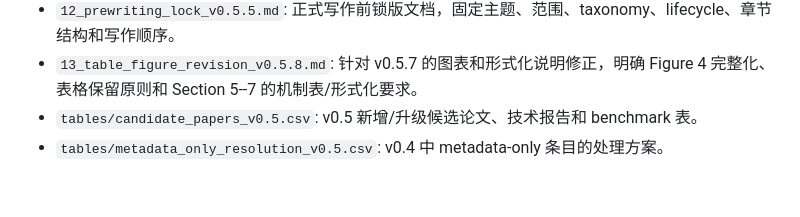
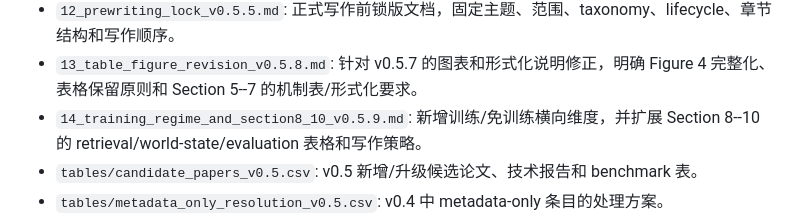
Before and after one commit to Anachronism-N/video-mem-survey, a Markdown page: INDEX.md, the part around the change. Rendered like a GitHub page; blank space fills up the shorter version.

Commit message:
Update index with v0.5.9 training regime note

```diff
--- a/INDEX.md
+++ b/INDEX.md
@@ -14,6 +14,7 @@
 - `11_lifecycle_refinement_v0.5.4.md`: 将 lifecycle 重构为 Register/Maintain/Access/Apply/Revise/Validate，解决 Write/Preserve 重叠和叙事顺序问题。
 - `12_prewriting_lock_v0.5.5.md`: 正式写作前锁版文档，固定主题、范围、taxonomy、lifecycle、章节结构和写作顺序。
 - `13_table_figure_revision_v0.5.8.md`: 针对 v0.5.7 的图表和形式化说明修正，明确 Figure 4 完整化、表格保留原则和 Section 5--7 的机制表/形式化要求。
+- `14_training_regime_and_section8_10_v0.5.9.md`: 新增训练/免训练横向维度，并扩展 Section 8--10 的 retrieval/world-state/evaluation 表格和写作策略。
 - `tables/candidate_papers_v0.5.csv`: v0.5 新增/升级候选论文、技术报告和 benchmark 表。
 - `tables/metadata_only_resolution_v0.5.csv`: v0.4 中 metadata-only 条目的处理方案。
 - `tables/paper_primary_location_v0.5.1.csv`: 主线/支撑/背景/边界论文的 primary discussion location 分类表。
```
